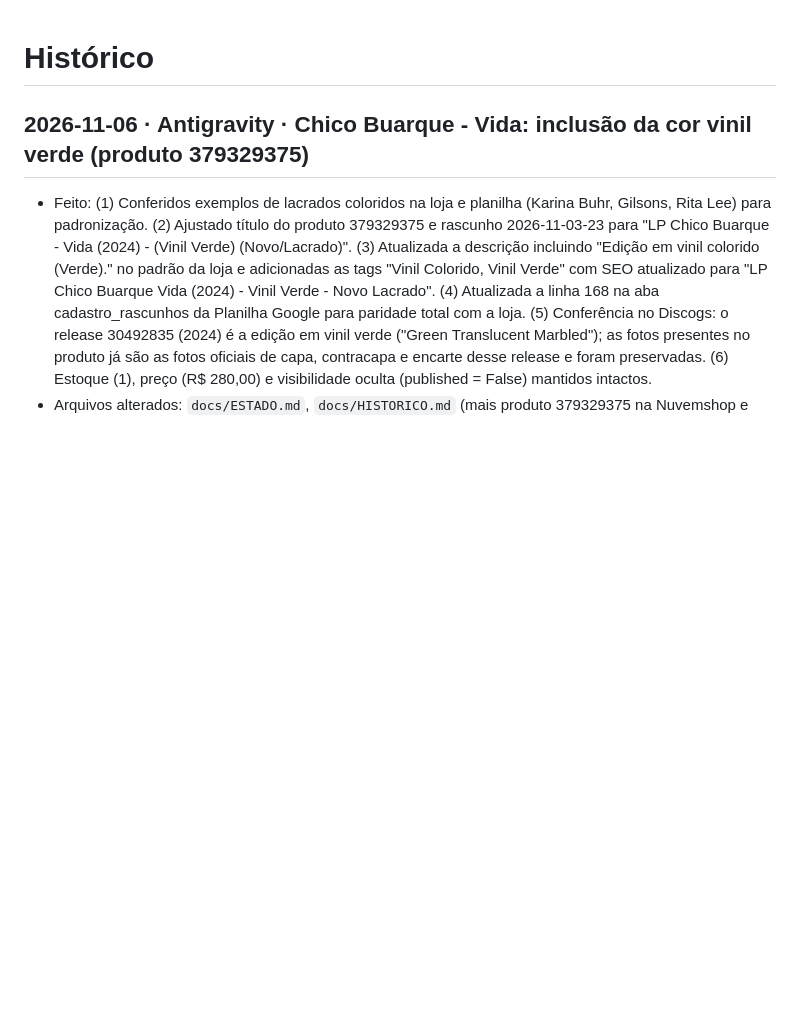
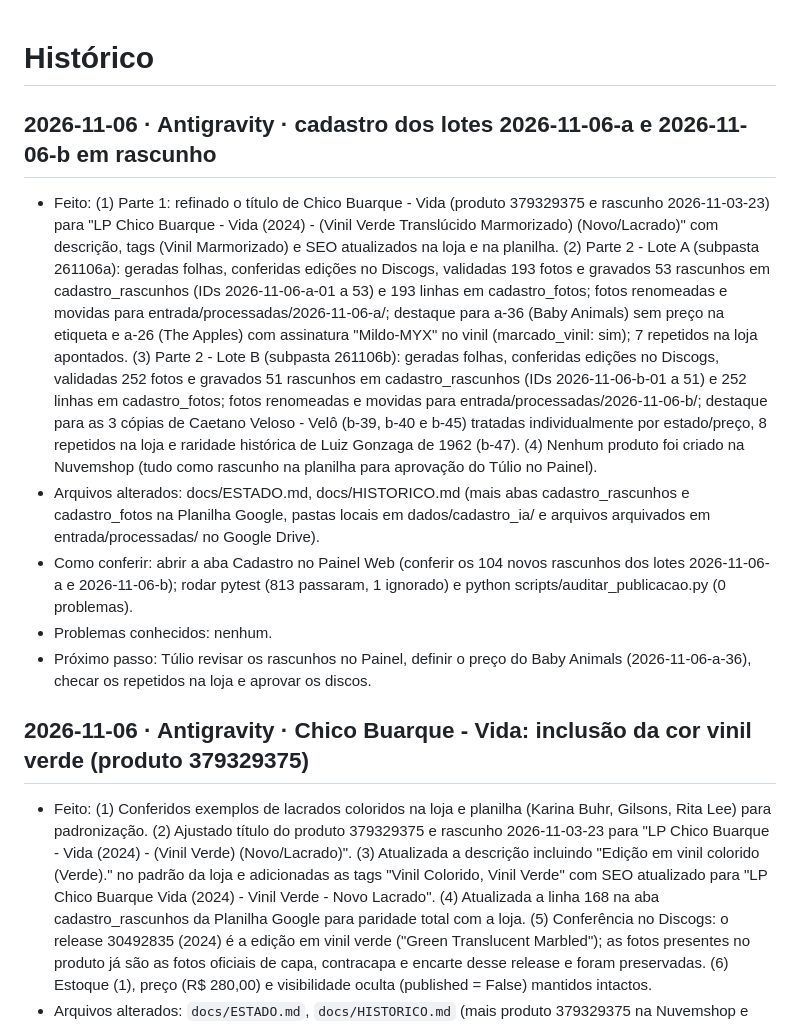
Before and after one commit to monstrodiscosarquivos-lgtm/painel-monstro-publico, a Markdown page: docs/HISTORICO.md, the part around the change. Drawn GitHub-style; blank space fills up the shorter version.

```diff
--- a/docs/HISTORICO.md
+++ b/docs/HISTORICO.md
@@ -1,4 +1,11 @@
 # Histórico
+
+## 2026-11-06 · Antigravity · cadastro dos lotes 2026-11-06-a e 2026-11-06-b em rascunho
+- Feito: (1) Parte 1: refinado o título de Chico Buarque - Vida (produto 379329375 e rascunho 2026-11-03-23) para "LP Chico Buarque - Vida (2024) - (Vinil Verde Translúcido Marmorizado) (Novo/Lacrado)" com descrição, tags (Vinil Marmorizado) e SEO atualizados na loja e na planilha. (2) Parte 2 - Lote A (subpasta 261106a): geradas folhas, conferidas edições no Discogs, validadas 193 fotos e gravados 53 rascunhos em cadastro_rascunhos (IDs 2026-11-06-a-01 a 53) e 193 linhas em cadastro_fotos; fotos renomeadas e movidas para entrada/processadas/2026-11-06-a/; destaque para a-36 (Baby Animals) sem preço na etiqueta e a-26 (The Apples) com assinatura "Mildo-MYX" no vinil (marcado_vinil: sim); 7 repetidos na loja apontados. (3) Parte 2 - Lote B (subpasta 261106b): geradas folhas, conferidas edições no Discogs, validadas 252 fotos e gravados 51 rascunhos em cadastro_rascunhos (IDs 2026-11-06-b-01 a 51) e 252 linhas em cadastro_fotos; fotos renomeadas e movidas para entrada/processadas/2026-11-06-b/; destaque para as 3 cópias de Caetano Veloso - Velô (b-39, b-40 e b-45) tratadas individualmente por estado/preço, 8 repetidos na loja e raridade histórica de Luiz Gonzaga de 1962 (b-47). (4) Nenhum produto foi criado na Nuvemshop (tudo como rascunho na planilha para aprovação do Túlio no Painel).
+- Arquivos alterados: docs/ESTADO.md, docs/HISTORICO.md (mais abas cadastro_rascunhos e cadastro_fotos na Planilha Google, pastas locais em dados/cadastro_ia/ e arquivos arquivados em entrada/processadas/ no Google Drive).
+- Como conferir: abrir a aba Cadastro no Painel Web (conferir os 104 novos rascunhos dos lotes 2026-11-06-a e 2026-11-06-b); rodar pytest (813 passaram, 1 ignorado) e python scripts/auditar_publicacao.py (0 problemas).
+- Problemas conhecidos: nenhum.
+- Próximo passo: Túlio revisar os rascunhos no Painel, definir o preço do Baby Animals (2026-11-06-a-36), checar os repetidos na loja e aprovar os discos.
 
 ## 2026-11-06 · Antigravity · Chico Buarque - Vida: inclusão da cor vinil verde (produto 379329375)
 - Feito: (1) Conferidos exemplos de lacrados coloridos na loja e planilha (Karina Buhr, Gilsons, Rita Lee) para padronização. (2) Ajustado título do produto 379329375 e rascunho 2026-11-03-23 para "LP Chico Buarque - Vida (2024) - (Vinil Verde) (Novo/Lacrado)". (3) Atualizada a descrição incluindo "Edição em vinil colorido (Verde)." no padrão da loja e adicionadas as tags "Vinil Colorido, Vinil Verde" com SEO atualizado para "LP Chico Buarque Vida (2024) - Vinil Verde - Novo Lacrado". (4) Atualizada a linha 168 na aba cadastro_rascunhos da Planilha Google para paridade total com a loja. (5) Conferência no Discogs: o release 30492835 (2024) é a edição em vinil verde ("Green Translucent Marbled"); as fotos presentes no produto já são as fotos oficiais de capa, contracapa e encarte desse release e foram preservadas. (6) Estoque (1), preço (R$ 280,00) e visibilidade oculta (published = False) mantidos intactos.
```
Also changed, not shown: docs/ESTADO.md (+23 -0 lines).
